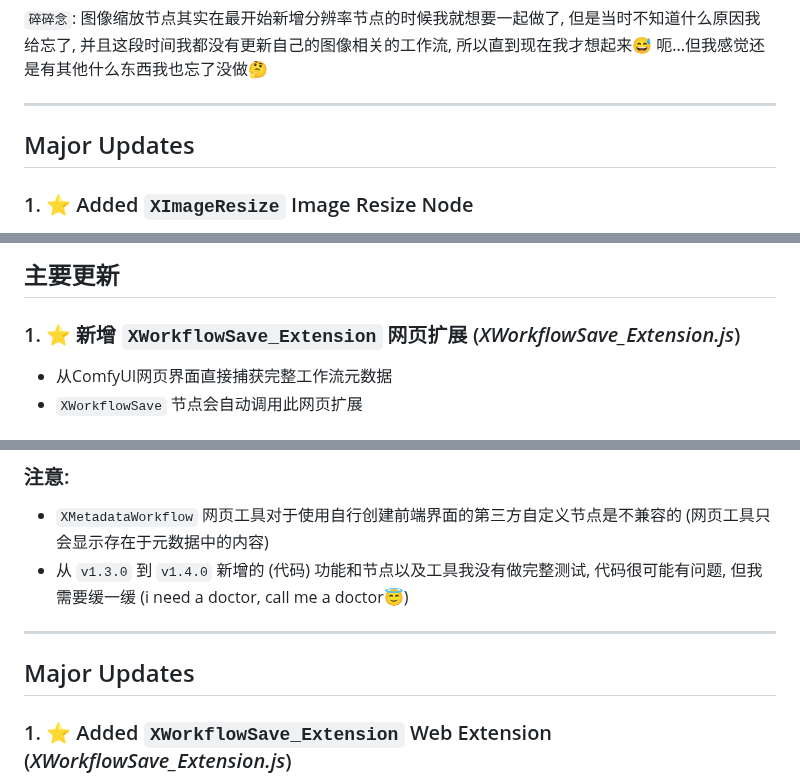
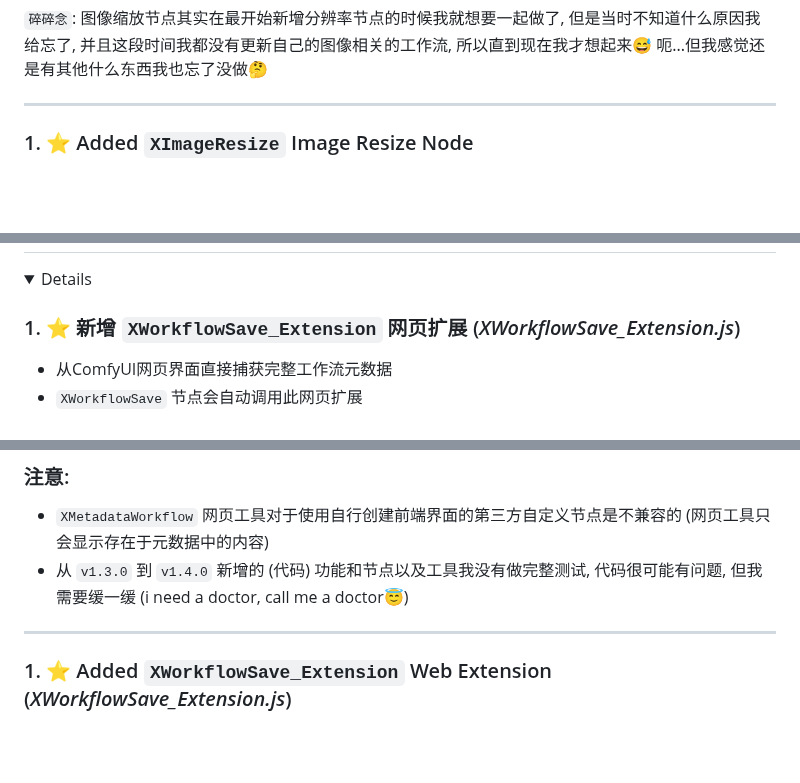
Before and after one commit to Xz3r0-M/ComfyUI-Xz3r0-Nodes, a Markdown page: Changelog.md, 3 parts joined by grey strips. Drawn GitHub-style; folded sections open; blank space fills up the shorter version.

```diff
--- a/Changelog.md
+++ b/Changelog.md
@@ -38,8 +36,6 @@
     呃...但我感觉还是有其他什么东西我也忘了没做🤔
 
 ---
-
-## Major Updates
 
 ### 1. ⭐ Added `XImageResize` Image Resize Node
 - The node provides 4 scaling modes while maintaining the original aspect ratio of the image (default: `Long` long edge)
@@ -80,6 +75,4 @@
 <details>
-
-## 主要更新
 
 ### 1. ⭐ 新增 `XWorkflowSave_Extension` 网页扩展 (*XWorkflowSave_Extension.js*)
 - 从ComfyUI网页界面直接捕获完整工作流元数据
@@ -140,8 +133,6 @@
 - 从 `v1.3.0` 到 `v1.4.0` 新增的 (代码) 功能和节点以及工具我没有做完整测试, 代码很可能有问题, 但我需要缓一缓 (i need a doctor, call me a doctor😇)
 
 ---
-
-## Major Updates
 
 ### 1. ⭐ Added `XWorkflowSave_Extension` Web Extension (*XWorkflowSave_Extension.js*)
 - Captures complete workflow metadata directly from ComfyUI web interface
```
Also changed, not shown: other parts of Changelog.md (+7 -30 lines), README.md (+3 -3 lines), preview/preview.png.
